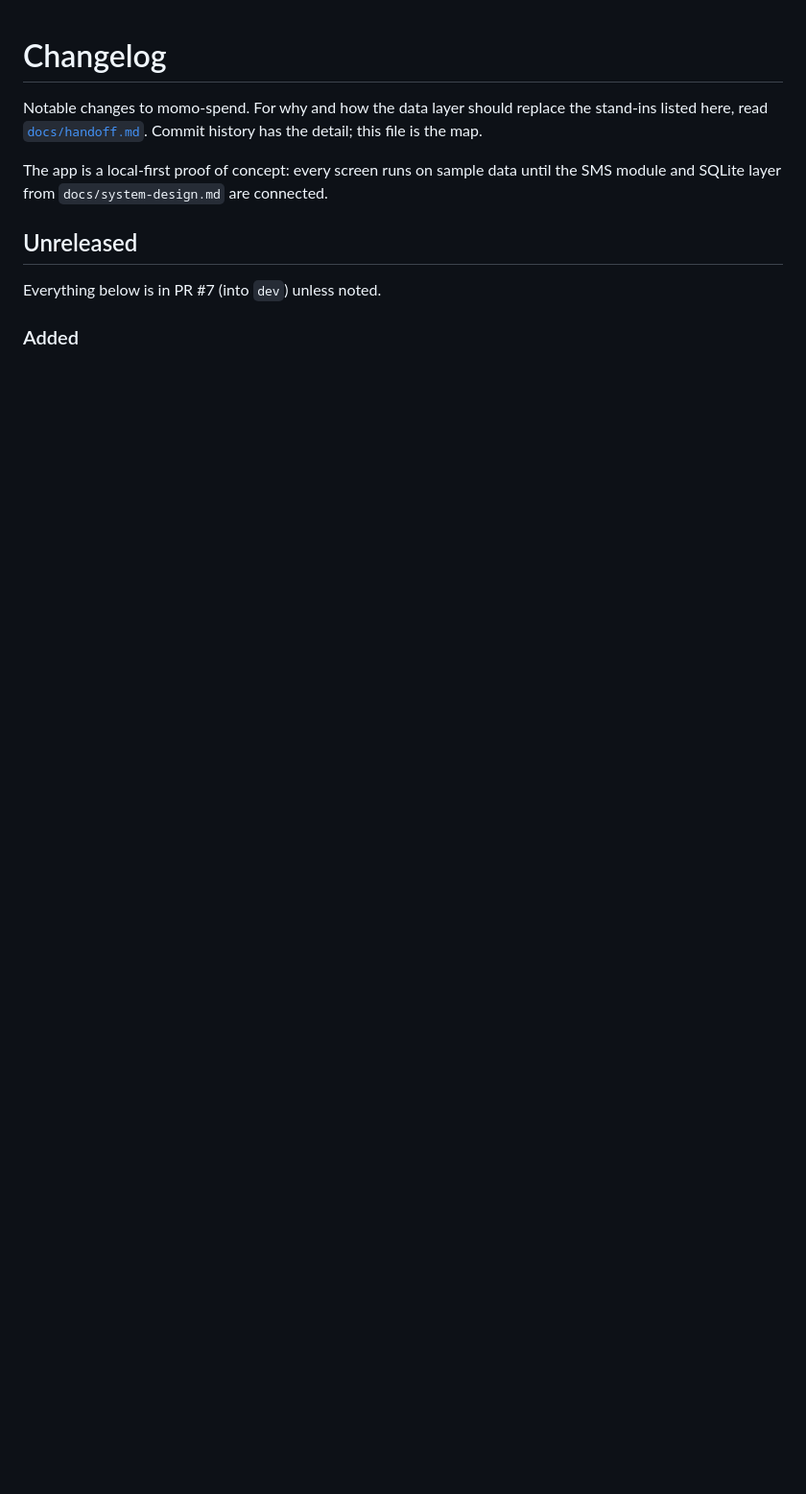
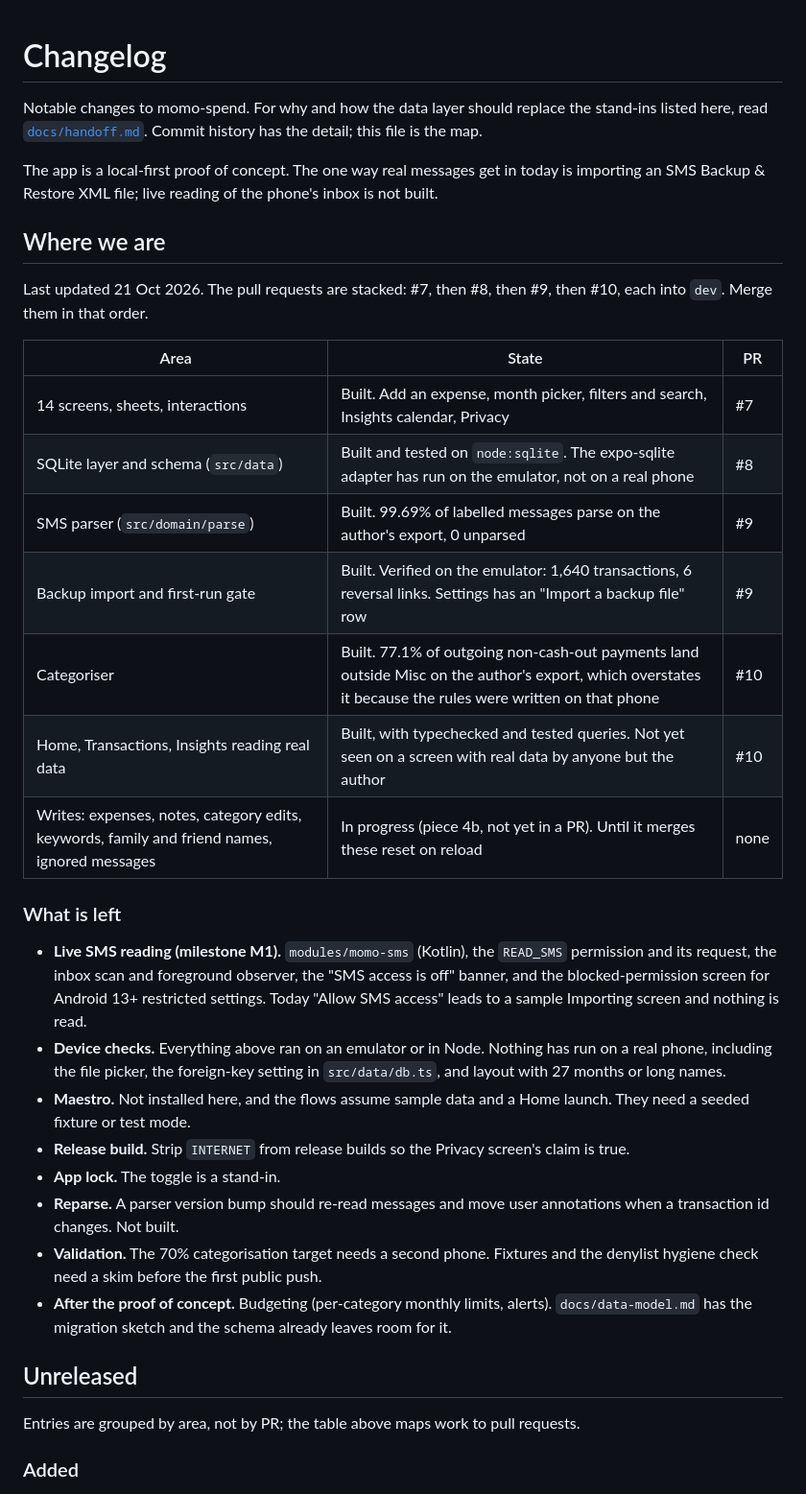
Before and after one commit to Desmond123-arch/mobile-money-checker, a Markdown page: CHANGELOG.md, the part around one of its changes. Shown at 96% size. Rendered like a GitHub page; blank space fills up the shorter version.

Commit message:
docs: add a where-we-are status and what is left to the changelog
Co-Authored-By: Claude Sonnet 5.5 <noreply@anthropic.com>

```diff
--- a/CHANGELOG.md
+++ b/CHANGELOG.md
@@ -2,11 +2,36 @@
 
 Notable changes to momo-spend. For why and how the data layer should replace the stand-ins listed here, read [`docs/handoff.md`](docs/handoff.md). Commit history has the detail; this file is the map.
 
-The app is a local-first proof of concept: every screen runs on sample data until the SMS module and SQLite layer from `docs/system-design.md` are connected.
+The app is a local-first proof of concept. The one way real messages get in today is importing an SMS Backup & Restore XML file; live reading of the phone's inbox is not built.
+
+## Where we are
+
+Last updated 21 Oct 2026. The pull requests are stacked: #7, then #8, then #9, then #10, each into `dev`. Merge them in that order.
+
+| Area                                                                                         | State                                                                                                                                                     | PR   |
+| -------------------------------------------------------------------------------------------- | --------------------------------------------------------------------------------------------------------------------------------------------------------- | ---- |
+| 14 screens, sheets, interactions                                                             | Built. Add an expense, month picker, filters and search, Insights calendar, Privacy                                                                       | #7   |
+| SQLite layer and schema (`src/data`)                                                         | Built and tested on `node:sqlite`. The expo-sqlite adapter has run on the emulator, not on a real phone                                                   | #8   |
+| SMS parser (`src/domain/parse`)                                                              | Built. 99.69% of labelled messages parse on the author's export, 0 unparsed                                                                               | #9   |
+| Backup import and first-run gate                                                             | Built. Verified on the emulator: 1,640 transactions, 6 reversal links. Settings has an "Import a backup file" row                                         | #9   |
+| Categoriser                                                                                  | Built. 77.1% of outgoing non-cash-out payments land outside Misc on the author's export, which overstates it because the rules were written on that phone | #10  |
+| Home, Transactions, Insights reading real data                                               | Built, with typechecked and tested queries. Not yet seen on a screen with real data by anyone but the author                                              | #10  |
+| Writes: expenses, notes, category edits, keywords, family and friend names, ignored messages | In progress (piece 4b, not yet in a PR). Until it merges these reset on reload                                                                            | none |
+
+### What is left
+
+- **Live SMS reading (milestone M1).** `modules/momo-sms` (Kotlin), the `READ_SMS` permission and its request, the inbox scan and foreground observer, the "SMS access is off" banner, and the blocked-permission screen for Android 13+ restricted settings. Today "Allow SMS access" leads to a sample Importing screen and nothing is read.
+- **Device checks.** Everything above ran on an emulator or in Node. Nothing has run on a real phone, including the file picker, the foreign-key setting in `src/data/db.ts`, and layout with 27 months or long names.
+- **Maestro.** Not installed here, and the flows assume sample data and a Home launch. They need a seeded fixture or test mode.
+- **Release build.** Strip `INTERNET` from release builds so the Privacy screen's claim is true.
+- **App lock.** The toggle is a stand-in.
+- **Reparse.** A parser version bump should re-read messages and move user annotations when a transaction id changes. Not built.
+- **Validation.** The 70% categorisation target needs a second phone. Fixtures and the denylist hygiene check need a skim before the first public push.
+- **After the proof of concept.** Budgeting (per-category monthly limits, alerts). `docs/data-model.md` has the migration sketch and the schema already leaves room for it.
 
 ## Unreleased
 
-Everything below is in PR #7 (into `dev`) unless noted.
+Entries are grouped by area, not by PR; the table above maps work to pull requests.
 
 ### Added
 
```
Also changed, not shown: other parts of CHANGELOG.md (+2 -2 lines).
